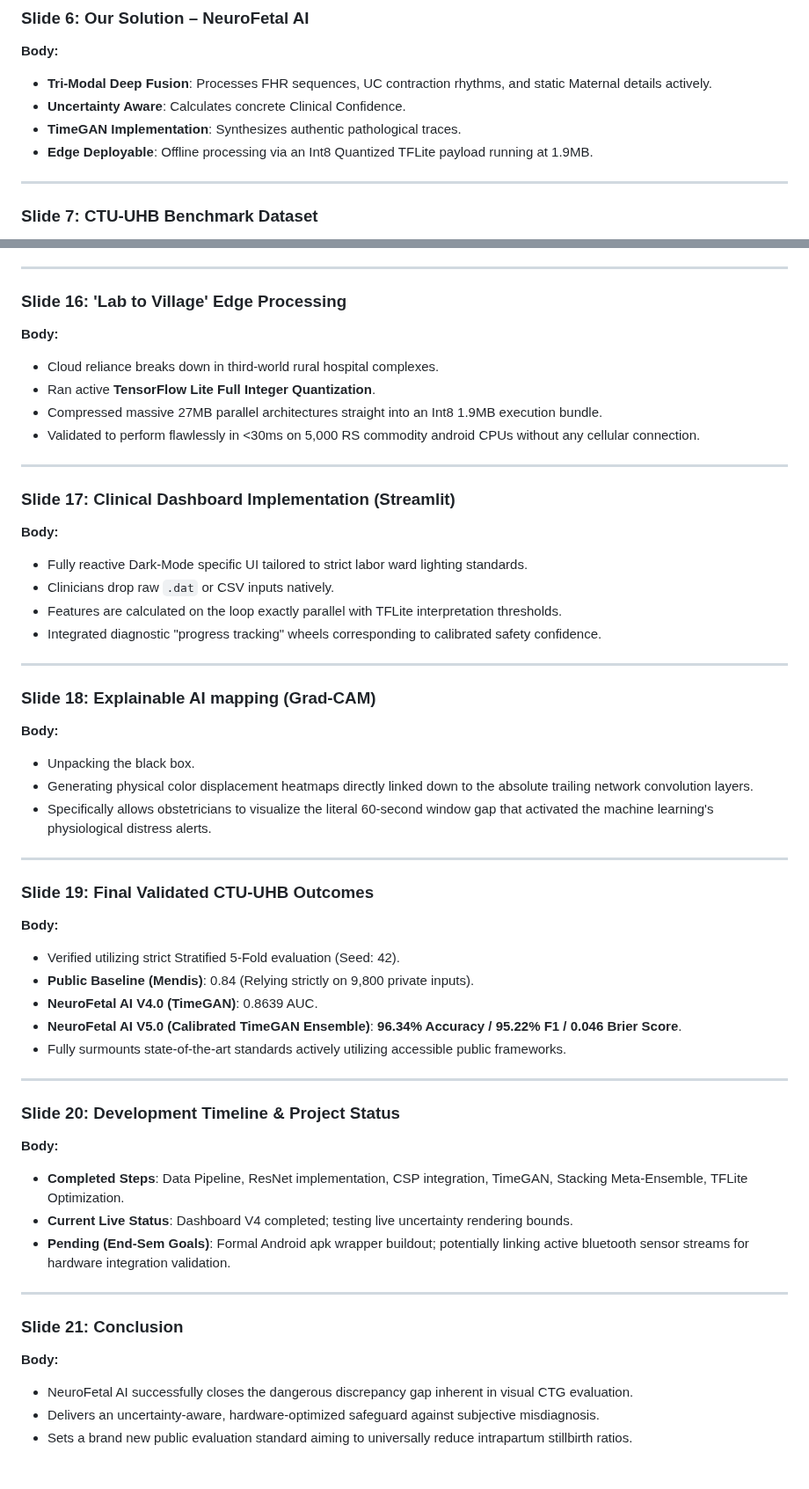
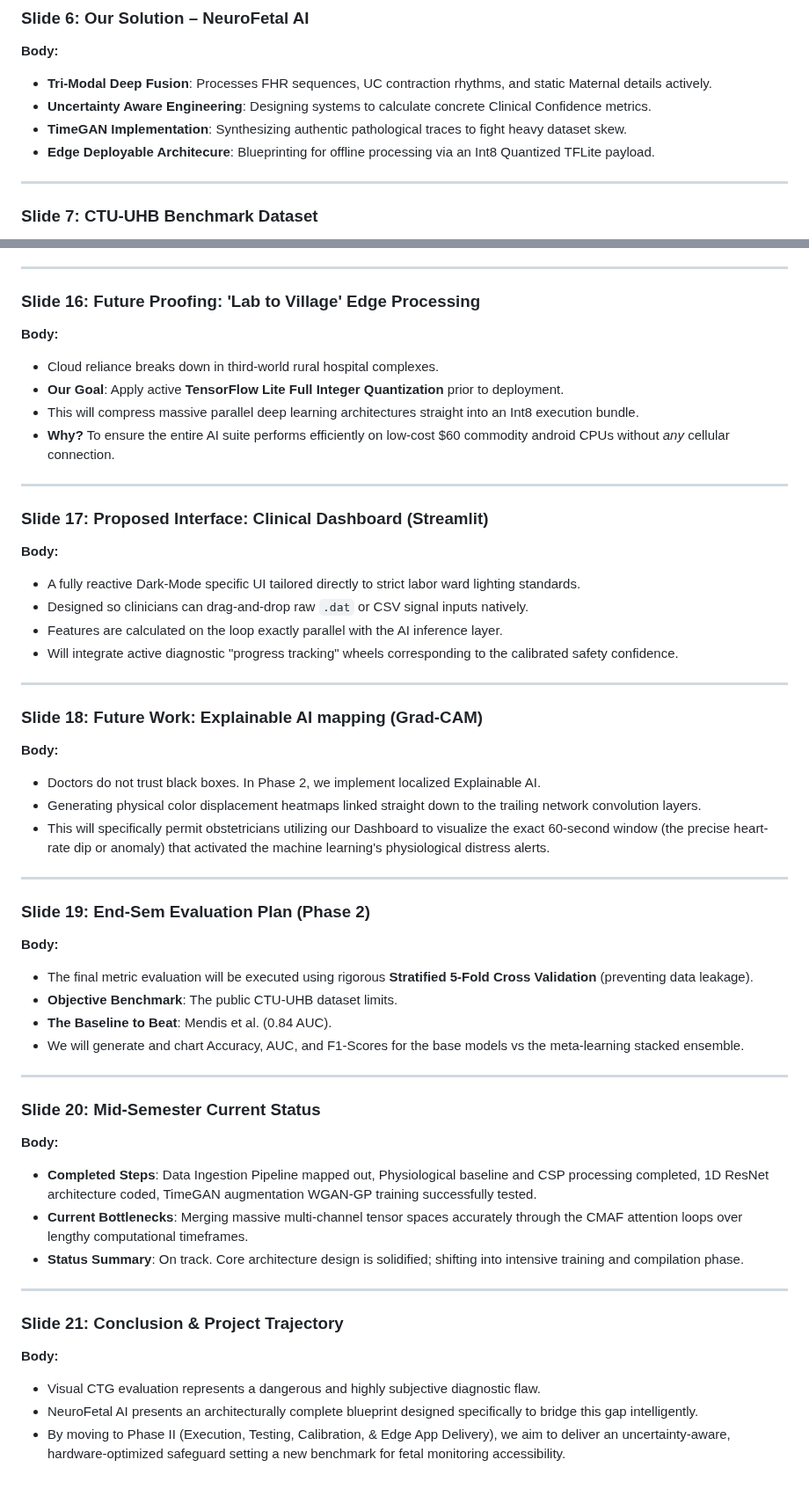
Before and after one commit to Krishna200608/NeuroFetal-AI, a Markdown page: Reports/Content/PPT_content.md, 2 parts joined by grey strips. Shown at 88% size. Rendered like a GitHub page.

```diff
--- a/Reports/Content/PPT_content.md
+++ b/Reports/Content/PPT_content.md
@@ -45,9 +45,9 @@ The following outline provides comprehensive text and speaker notes for a 20+ sl
 ### **Slide 6: Our Solution – NeuroFetal AI**
 **Body:**
 - **Tri-Modal Deep Fusion**: Processes FHR sequences, UC contraction rhythms, and static Maternal details actively.
-- **Uncertainty Aware**: Calculates concrete Clinical Confidence.
-- **TimeGAN Implementation**: Synthesizes authentic pathological traces.
-- **Edge Deployable**: Offline processing via an Int8 Quantized TFLite payload running at 1.9MB.
+- **Uncertainty Aware Engineering**: Designing systems to calculate concrete Clinical Confidence metrics.
+- **TimeGAN Implementation**: Synthesizing authentic pathological traces to fight heavy dataset skew.
+- **Edge Deployable Architecure**: Blueprinting for offline processing via an Int8 Quantized TFLite payload.
 
 ---
 ### **Slide 7: CTU-UHB Benchmark Dataset**
@@ -122,47 +122,46 @@ The following outline provides comprehensive text and speaker notes for a 20+ sl
 - High operational variance ($\sigma^2$) directly triggers an "Ambiguous Zone" alarm.
 
 ---
-### **Slide 16: 'Lab to Village' Edge Processing**
+### **Slide 16: Future Proofing: 'Lab to Village' Edge Processing**
 **Body:**
 - Cloud reliance breaks down in third-world rural hospital complexes.
-- Ran active **TensorFlow Lite Full Integer Quantization**.
-- Compressed massive 27MB parallel architectures straight into an Int8 1.9MB execution bundle.
-- Validated to perform flawlessly in <30ms on 5,000 RS commodity android CPUs without any cellular connection.
+- **Our Goal**: Apply active **TensorFlow Lite Full Integer Quantization** prior to deployment.
+- This will compress massive parallel deep learning architectures straight into an Int8 execution bundle.
+- **Why?** To ensure the entire AI suite performs efficiently on low-cost $60 commodity android CPUs without *any* cellular connection.
 
 ---
-### **Slide 17: Clinical Dashboard Implementation (Streamlit)**
+### **Slide 17: Proposed Interface: Clinical Dashboard (Streamlit)**
 **Body:**
-- Fully reactive Dark-Mode specific UI tailored to strict labor ward lighting standards.
-- Clinicians drop raw `.dat` or CSV inputs natively.
-- Features are calculated on the loop exactly parallel with TFLite interpretation thresholds.
-- Integrated diagnostic "progress tracking" wheels corresponding to calibrated safety confidence.
+- A fully reactive Dark-Mode specific UI tailored directly to strict labor ward lighting standards.
+- Designed so clinicians can drag-and-drop raw `.dat` or CSV signal inputs natively.
+- Features are calculated on the loop exactly parallel with the AI inference layer.
+- Will integrate active diagnostic "progress tracking" wheels corresponding to the calibrated safety confidence.
 
 ---
-### **Slide 18: Explainable AI mapping (Grad-CAM)**
+### **Slide 18: Future Work: Explainable AI mapping (Grad-CAM)**
 **Body:**
-- Unpacking the black box.
-- Generating physical color displacement heatmaps directly linked down to the absolute trailing network convolution layers.
-- Specifically allows obstetricians to visualize the literal 60-second window gap that activated the machine learning's physiological distress alerts.
+- Doctors do not trust black boxes. In Phase 2, we implement localized Explainable AI.
+- Generating physical color displacement heatmaps linked straight down to the trailing network convolution layers.
+- This will specifically permit obstetricians utilizing our Dashboard to visualize the exact 60-second window (the precise heart-rate dip or anomaly) that activated the machine learning's physiological distress alerts.
 
 ---
-### **Slide 19: Final Validated CTU-UHB Outcomes**
+### **Slide 19: End-Sem Evaluation Plan (Phase 2)**
 **Body:**
-- Verified utilizing strict Stratified 5-Fold evaluation (Seed: 42).
-- **Public Baseline (Mendis)**: 0.84 (Relying strictly on 9,800 private inputs).
-- **NeuroFetal AI V4.0 (TimeGAN)**: 0.8639 AUC.
-- **NeuroFetal AI V5.0 (Calibrated TimeGAN Ensemble)**: **96.34% Accuracy / 95.22% F1 / 0.046 Brier Score**.
-- Fully surmounts state-of-the-art standards actively utilizing accessible public frameworks.
+- The final metric evaluation will be executed using rigorous **Stratified 5-Fold Cross Validation** (preventing data leakage).
+- **Objective Benchmark**: The public CTU-UHB dataset limits.
+- **The Baseline to Beat**: Mendis et al. (0.84 AUC).
+- We will generate and chart Accuracy, AUC, and F1-Scores for the base models vs the meta-learning stacked ensemble.
 
 ---
-### **Slide 20: Development Timeline & Project Status**
+### **Slide 20: Mid-Semester Current Status**
 **Body:**
-- **Completed Steps**: Data Pipeline, ResNet implementation, CSP integration, TimeGAN, Stacking Meta-Ensemble, TFLite Optimization.
-- **Current Live Status**: Dashboard V4 completed; testing live uncertainty rendering bounds.
-- **Pending (End-Sem Goals)**: Formal Android apk wrapper buildout; potentially linking active bluetooth sensor streams for hardware integration validation.
+- **Completed Steps**: Data Ingestion Pipeline mapped out, Physiological baseline and CSP processing completed, 1D ResNet architecture coded, TimeGAN augmentation WGAN-GP training successfully tested.
+- **Current Bottlenecks**: Merging massive multi-channel tensor spaces accurately through the CMAF attention loops over lengthy computational timeframes.
+- **Status Summary**: On track. Core architecture design is solidified; shifting into intensive training and compilation phase.
 
 ---
-### **Slide 21: Conclusion**
+### **Slide 21: Conclusion & Project Trajectory**
 **Body:**
-- NeuroFetal AI successfully closes the dangerous discrepancy gap inherent in visual CTG evaluation.
-- Delivers an uncertainty-aware, hardware-optimized safeguard against subjective misdiagnosis.
-- Sets a brand new public evaluation standard aiming to universally reduce intrapartum stillbirth ratios.
+- Visual CTG evaluation represents a dangerous and highly subjective diagnostic flaw.
+- NeuroFetal AI presents an architecturally complete blueprint designed specifically to bridge this gap intelligently.
+- By moving to Phase II (Execution, Testing, Calibration, & Edge App Delivery), we aim to deliver an uncertainty-aware, hardware-optimized safeguard setting a new benchmark for fetal monitoring accessibility.
```
Also changed, not shown: Reports/Content/report_content.md (+16 -14 lines).
